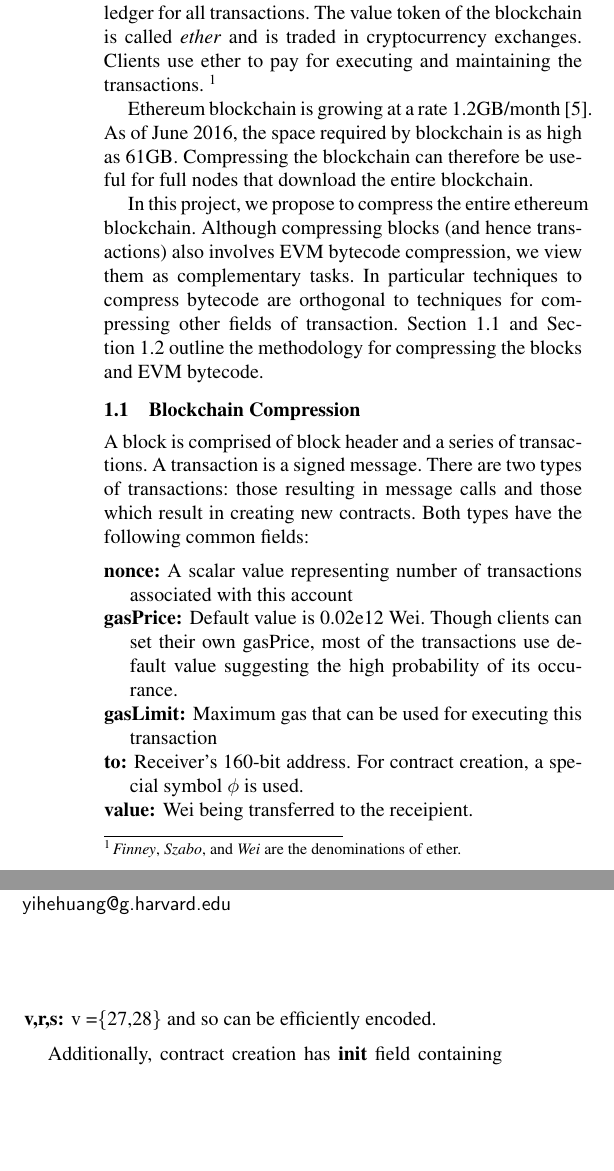
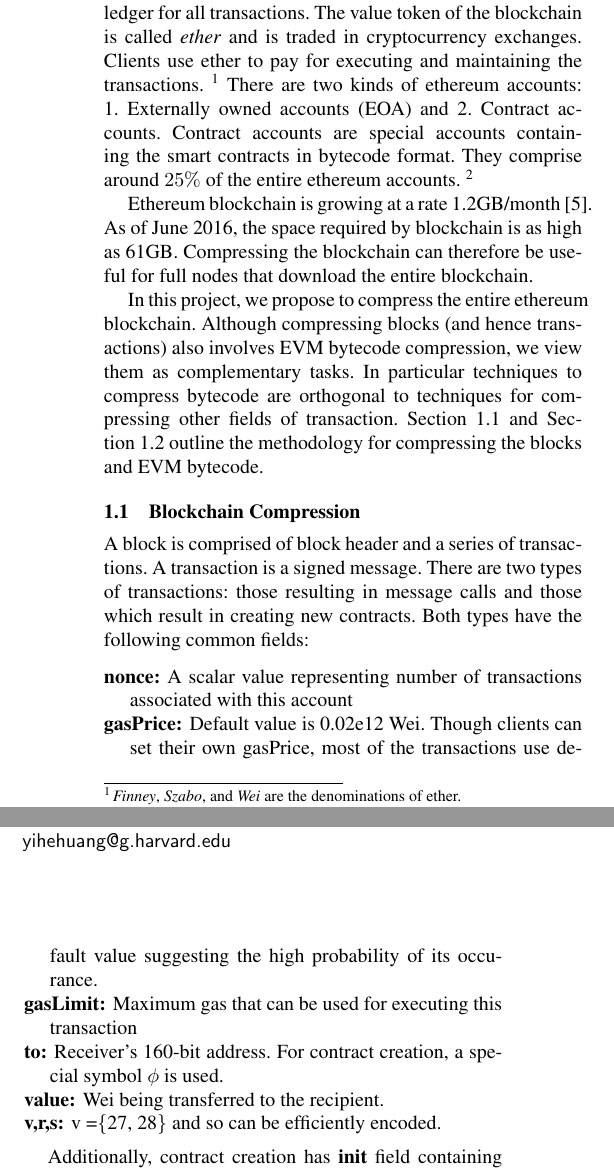
Before and after one commit to anithag/compressEVM, a LaTeX paper (proposal/proposal.tex, which reads proposal/introduction.tex): two parts of the columns of page 1 of 2, joined at a grey line, cut so that both start at the same text, the shorter picture padded with empty space. Compiled offline with pdfLaTeX; a missing font is replaced by an installed copy or a similar font.

Commit message:
Fixed typos. Statistics on EVM bycode.

```diff
--- a/proposal/introduction.tex
+++ b/proposal/introduction.tex
@@ -5,6 +5,13 @@ The value token of the blockchain is called \emph{ether} and
 is traded in cryptocurrency exchanges.
 Clients use ether to pay for executing and maintaining the transactions.~\footnote{
 \emph{Finney}, \emph{Szabo}, and \emph{Wei} are the denominations of ether.}
+There are two kinds of ethereum accounts:
+\begin{enumerate*}
+	\item Externally owned accounts (EOA) and
+	\item Contract accounts.
+\end{enumerate*}
+Contract accounts are special accounts containing the smart contracts in bytecode format. They comprise around $25\%$ of the entire ethereum accounts.~\footnote{
+At the time of writing, number of EOA and contract accounts are 555,043 and 197,261 respectively.}
 
 Ethereum blockchain is growing at a rate 1.2GB/month~\cite{ethdiskspace}.
 As of June 2016, the space required by blockchain is as high as 61GB.
@@ -28,8 +35,8 @@ Both types have the following common fields:
   \item[gasPrice:] Default value is 0.02e12 Wei. Though clients can set their own gasPrice, most of the transactions use default value suggesting the high probability of its occurance.
   \item[gasLimit:] Maximum gas that can be used for executing this transaction
   \item[to:] Receiver's 160-bit address. For contract creation, a special symbol $\phi$ is used.
-  \item[value:] Wei being transferred to the receipient.
-  \item[v,r,s:] v =\{27,28\} and so can be efficiently encoded.
+  \item[value:] Wei being transferred to the recipient.
+  \item[v,r,s:] v =\{27, 28\} and so can be efficiently encoded.
 \end{description}
 
 Additionally, contract creation has \textbf{init} field containing EVM-bytecode for initializing the contract.
```
Also changed, not shown: proposal/evmintro.tex (+1 -1 lines), proposal/introduction.tex (2 more changed lines).
